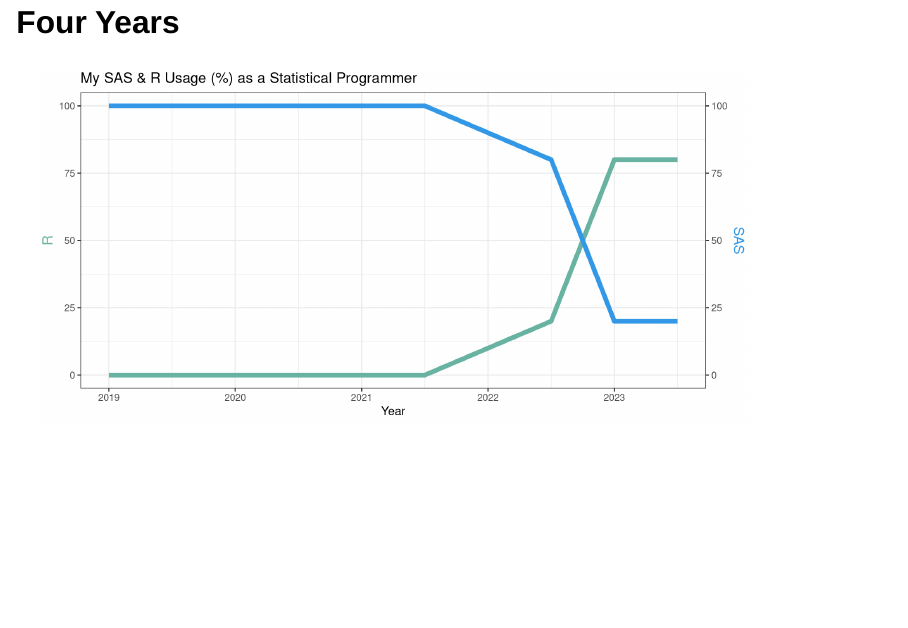
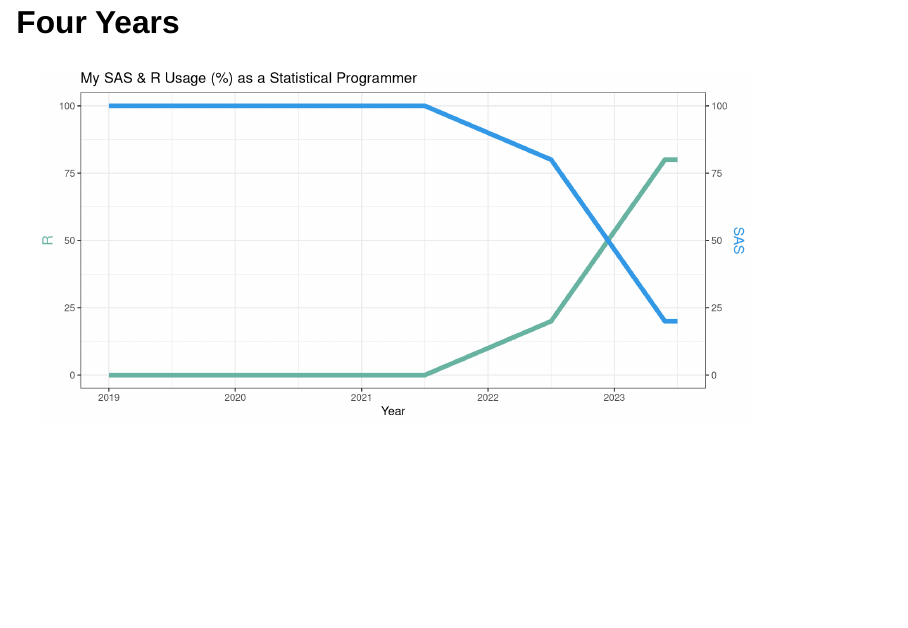
Before and after one commit to kaz462/cascadiarconf, a Quarto document (cascadiarconf.qmd): page 3 of 18 before the commit and page 3 of 21 after it. Rendered offline with R 4.5, knitr and Pandoc in place of Quarto, with nearby package versions; drawn as Slidy slides in place of the format the file asks for.

Commit message:
update graphs

````diff
--- a/cascadiarconf.qmd
+++ b/cascadiarconf.qmd
@@ -14,6 +14,9 @@
 
 ## Four Years
 
+::: {.r-stack}
+::: {.fragment}
+
 ```{r}
 library(tibble)
 library(ggplot2)
@@ -25,14 +28,14 @@
   2021.5, 0,  100,
   # 2022, 20,  80,
   2022.5, 20,  80,
-  2023, 80,  20,
+  2023.4, 80,  20,
   2023.5, 80,  20
 )
 
 temperatureColor <- "#69b3a2"
 priceColor <- rgb(0.2, 0.6, 0.9, 1)
 
-ggplot(data, aes(x=Year)) +
+f1 <- ggplot(data, aes(x=Year)) +
   geom_line( aes(y=R, group = 1), size=2, color=temperatureColor) +
   geom_line( aes(y=SAS, group = 1), size=2, color=priceColor) +
   scale_y_continuous(
@@ -47,7 +50,43 @@
     axis.title.y.right = element_text(color = priceColor, size=13)
   ) +
   ggtitle("My SAS & R Usage (%) as a Statistical Programmer")
+f1
 ```
+
+:::
+
+::: {.fragment}
+
+```{r}
+f1 +
+  geom_rect(aes(xmin = 2019, xmax = 2021.5, ymin = -Inf, ymax = Inf),
+            alpha = 0.05,
+            fill = "orange")
+```
+:::
+
+::: {.fragment}
+
+```{r}
+f2 <- f1 +
+  geom_rect(aes(xmin = 2021.5, xmax = 2022.5, ymin = -Inf, ymax = Inf),
+            alpha = 0.05,
+            fill = "orange")
+f2
+```
+:::
+::: {.fragment}
+
+```{r}
+f3 <- f1 +
+  geom_rect(aes(xmin = 2022.5, xmax = 2023.4, ymin = -Inf, ymax = Inf),
+            alpha = 0.05,
+            fill = "orange")
+f3
+```
+:::
+:::
+
 
 ::: notes
 Two slopes
````
Also changed, not shown: cascadiarconf.qmd (2 more changed lines).
